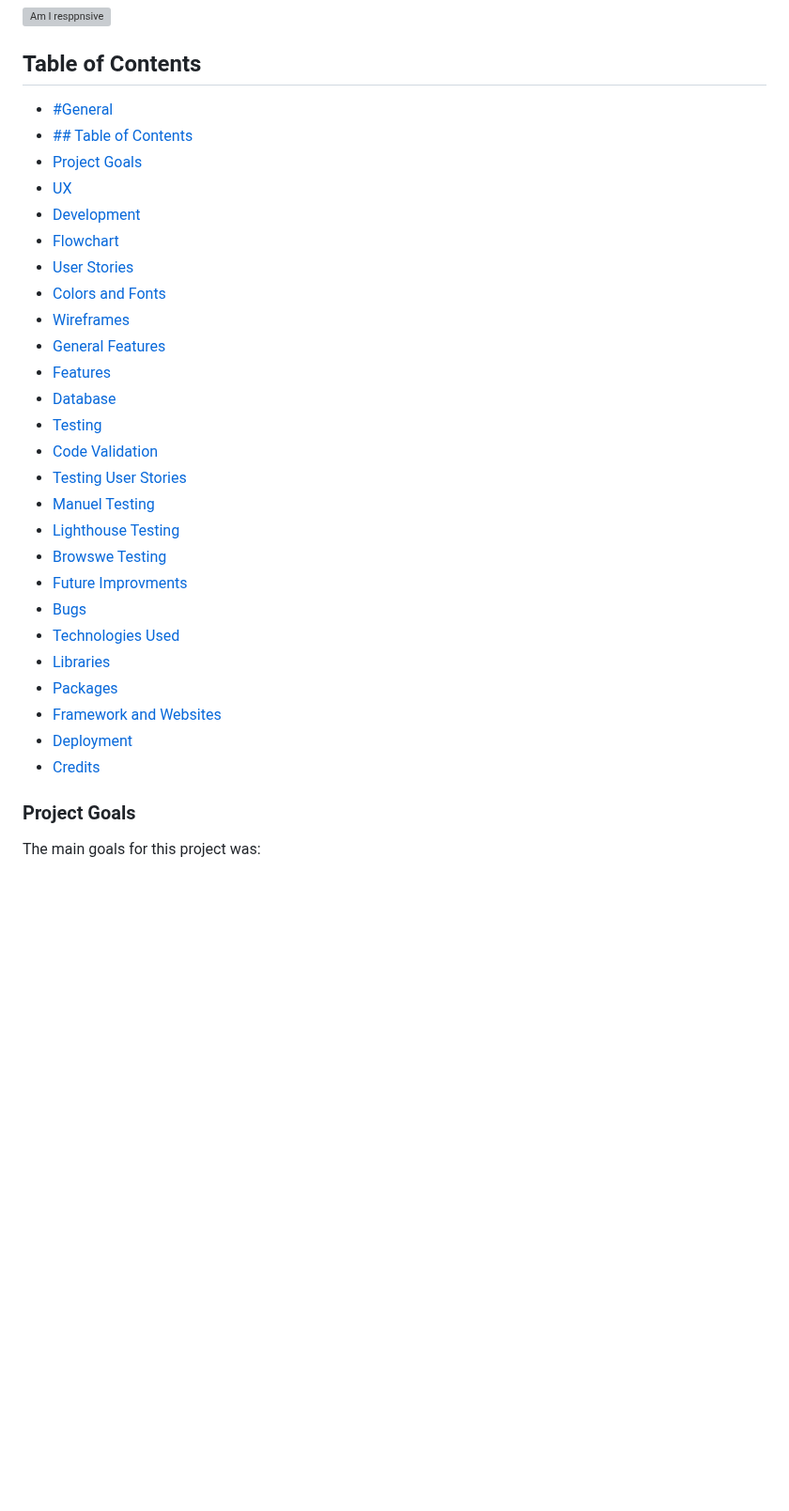
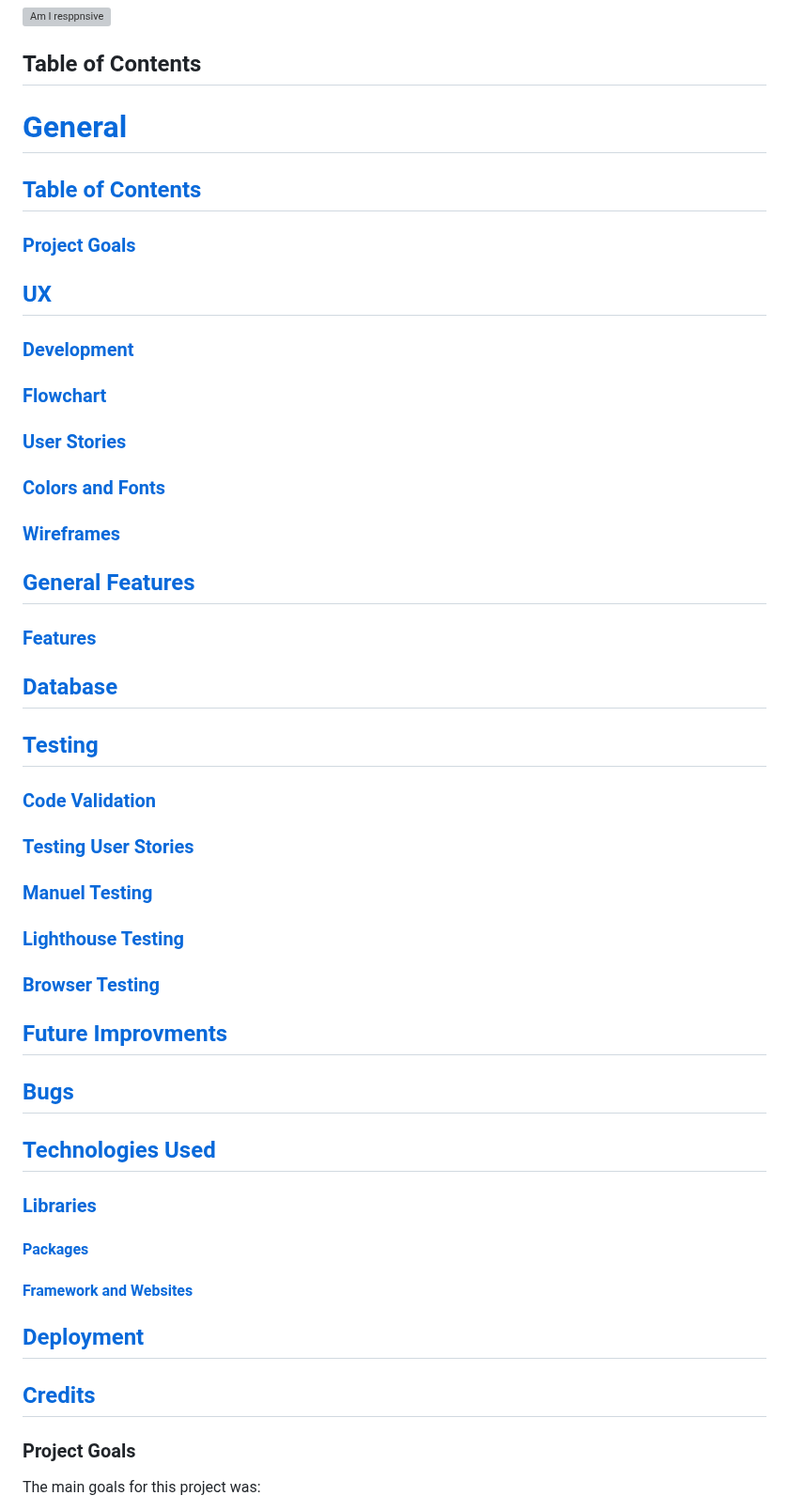
Before and after one commit to ElinaBoman/the-muscle-factory, a Markdown page: README.md, the part around the change. Shown at 94% size. Drawn GitHub-style; blank space fills up the shorter version; grey boxes are pictures that could not be loaded.

Commit message:
Adjusted headings in table of contents

```diff
--- a/README.md
+++ b/README.md
@@ -21,32 +21,32 @@ Link to live website can be found here:
 ![Am I resppnsive](docs/readme%20docs/images/air.png)
 
 ## Table of Contents
-- [#General](https://github.com/ElinaBoman/the-muscle-factory?tab=readme-ov-file#general)
-- [## Table of Contents](https://github.com/ElinaBoman/the-muscle-factory?tab=readme-ov-file#table-of-contents)
-- [Project Goals](https://github.com/ElinaBoman/the-muscle-factory?tab=readme-ov-file#project-goals)
-- [UX](https://github.com/ElinaBoman/the-muscle-factory?tab=readme-ov-file#ux)
-- [Development](https://github.com/ElinaBoman/the-muscle-factory?tab=readme-ov-file#development)
-- [Flowchart](https://github.com/ElinaBoman/the-muscle-factory?tab=readme-ov-file#flowchart)
-- [User Stories](https://github.com/ElinaBoman/the-muscle-factory?tab=readme-ov-file#user-stories)
-- [Colors and Fonts](https://github.com/ElinaBoman/the-muscle-factory?tab=readme-ov-file#colors-and-fonts)
-- [Wireframes](https://github.com/ElinaBoman/the-muscle-factory?tab=readme-ov-file#wireframes)
-- [General Features](https://github.com/ElinaBoman/the-muscle-factory?tab=readme-ov-file#general-features)
-- [Features](https://github.com/ElinaBoman/the-muscle-factory?tab=readme-ov-file#features)
-- [Database](https://github.com/ElinaBoman/the-muscle-factory?tab=readme-ov-file#database)
-- [Testing](https://github.com/ElinaBoman/the-muscle-factory?tab=readme-ov-file#testing)
-- [Code Validation](https://github.com/ElinaBoman/the-muscle-factory?tab=readme-ov-file#code-validation)
-- [Testing User Stories]()
-- [Manuel Testing](https://github.com/ElinaBoman/the-muscle-factory/blob/main/docs/readme%20docs/README-TESTING.md)
-- [Lighthouse Testing](https://github.com/ElinaBoman/the-muscle-factory/tree/main?tab=readme-ov-file#lighthouse-testing)
-- [Browswe Testing](https://github.com/ElinaBoman/the-muscle-factory/tree/main?tab=readme-ov-file#browser-testing)
-- [Future Improvments](https://github.com/ElinaBoman/the-muscle-factory/tree/main?tab=readme-ov-file#future-improvements)
-- [Bugs](https://github.com/ElinaBoman/the-muscle-factory/tree/main?tab=readme-ov-file#bugs)
-- [Technologies Used](https://github.com/ElinaBoman/the-muscle-factory/tree/main?tab=readme-ov-file#technologies-used)
-- [Libraries](https://github.com/ElinaBoman/the-muscle-factory/tree/main?tab=readme-ov-file#libraries)
-- [Packages](https://github.com/ElinaBoman/the-muscle-factory/tree/main?tab=readme-ov-file#packages)
-- [Framework and Websites](https://github.com/ElinaBoman/the-muscle-factory/tree/main?tab=readme-ov-file#framework-and-websites)
-- [Deployment](https://github.com/ElinaBoman/the-muscle-factory/tree/main?tab=readme-ov-file#deployment)
-- [Credits](https://github.com/ElinaBoman/the-muscle-factory/tree/main?tab=readme-ov-file#credits)
+ # [General](https://github.com/ElinaBoman/the-muscle-factory?tab=readme-ov-file#general)
+ ## [Table of Contents](https://github.com/ElinaBoman/the-muscle-factory?tab=readme-ov-file#table-of-contents)
+### [Project Goals](https://github.com/ElinaBoman/the-muscle-factory?tab=readme-ov-file#project-goals)
+## [UX](https://github.com/ElinaBoman/the-muscle-factory?tab=readme-ov-file#ux)
+### [Development](https://github.com/ElinaBoman/the-muscle-factory?tab=readme-ov-file#development)
+### [Flowchart](https://github.com/ElinaBoman/the-muscle-factory?tab=readme-ov-file#flowchart)
+### [User Stories](https://github.com/ElinaBoman/the-muscle-factory?tab=readme-ov-file#user-stories)
+### [Colors and Fonts](https://github.com/ElinaBoman/the-muscle-factory?tab=readme-ov-file#colors-and-fonts)
+### [Wireframes](https://github.com/ElinaBoman/the-muscle-factory?tab=readme-ov-file#wireframes)
+## [General Features](https://github.com/ElinaBoman/the-muscle-factory?tab=readme-ov-file#general-features)
+### [Features](https://github.com/ElinaBoman/the-muscle-factory?tab=readme-ov-file#features)
+## [Database](https://github.com/ElinaBoman/the-muscle-factory?tab=readme-ov-file#database)
+## [Testing](https://github.com/ElinaBoman/the-muscle-factory?tab=readme-ov-file#testing)
+### [Code Validation](https://github.com/ElinaBoman/the-muscle-factory?tab=readme-ov-file#code-validation)
+### [Testing User Stories]()
+### [Manuel Testing](https://github.com/ElinaBoman/the-muscle-factory/blob/main/docs/readme%20docs/README-TESTING.md)
+### [Lighthouse Testing](https://github.com/ElinaBoman/the-muscle-factory/tree/main?tab=readme-ov-file#lighthouse-testing)
+### [Browser Testing](https://github.com/ElinaBoman/the-muscle-factory/tree/main?tab=readme-ov-file#browser-testing)
+## [Future Improvments](https://github.com/ElinaBoman/the-muscle-factory/tree/main?tab=readme-ov-file#future-improvements)
+## [Bugs](https://github.com/ElinaBoman/the-muscle-factory/tree/main?tab=readme-ov-file#bugs)
+## [Technologies Used](https://github.com/ElinaBoman/the-muscle-factory/tree/main?tab=readme-ov-file#technologies-used)
+### [Libraries](https://github.com/ElinaBoman/the-muscle-factory/tree/main?tab=readme-ov-file#libraries)
+#### [Packages](https://github.com/ElinaBoman/the-muscle-factory/tree/main?tab=readme-ov-file#packages)
+#### [Framework and Websites](https://github.com/ElinaBoman/the-muscle-factory/tree/main?tab=readme-ov-file#framework-and-websites)
+## [Deployment](https://github.com/ElinaBoman/the-muscle-factory/tree/main?tab=readme-ov-file#deployment)
+## [Credits](https://github.com/ElinaBoman/the-muscle-factory/tree/main?tab=readme-ov-file#credits)
 
 
 ### Project Goals
```
